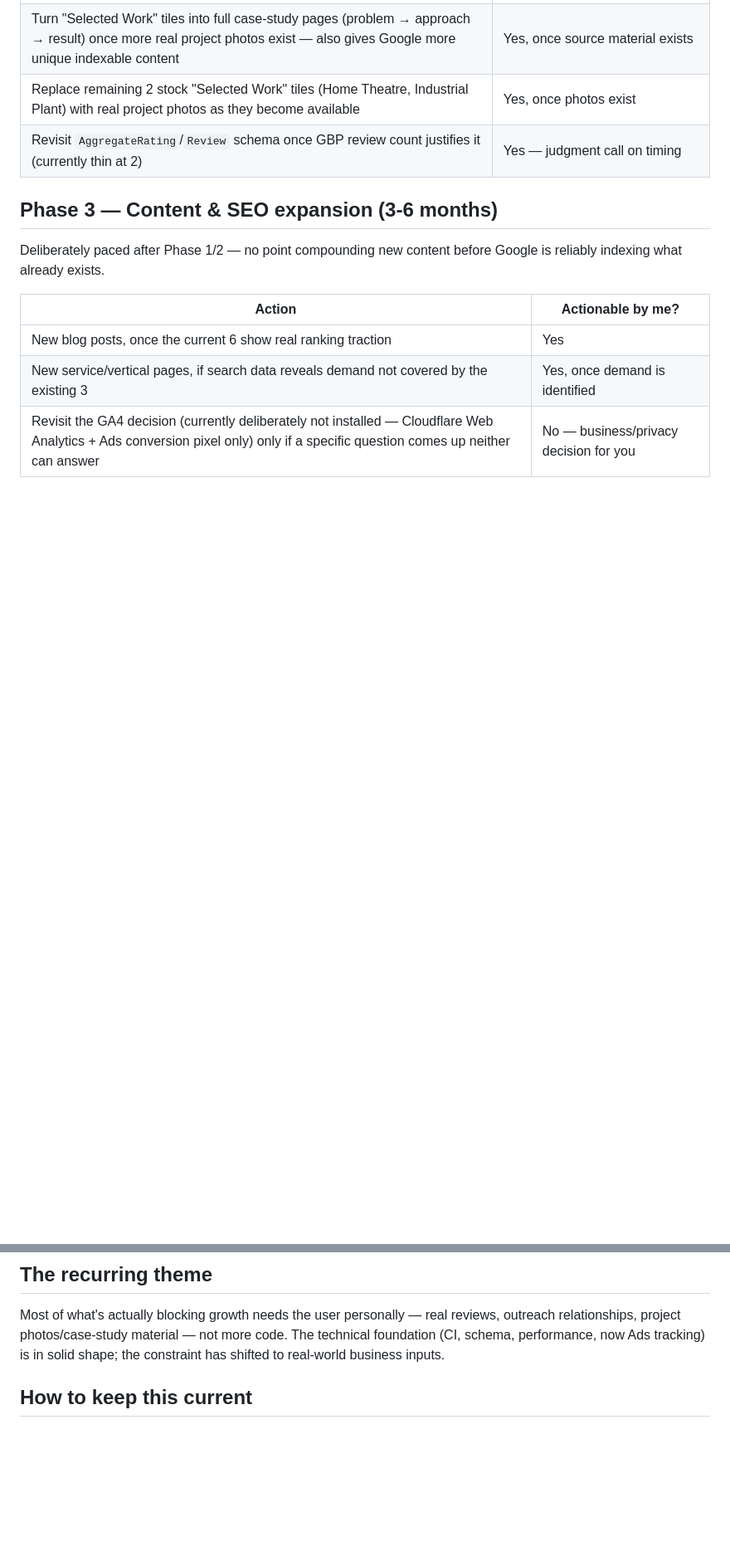
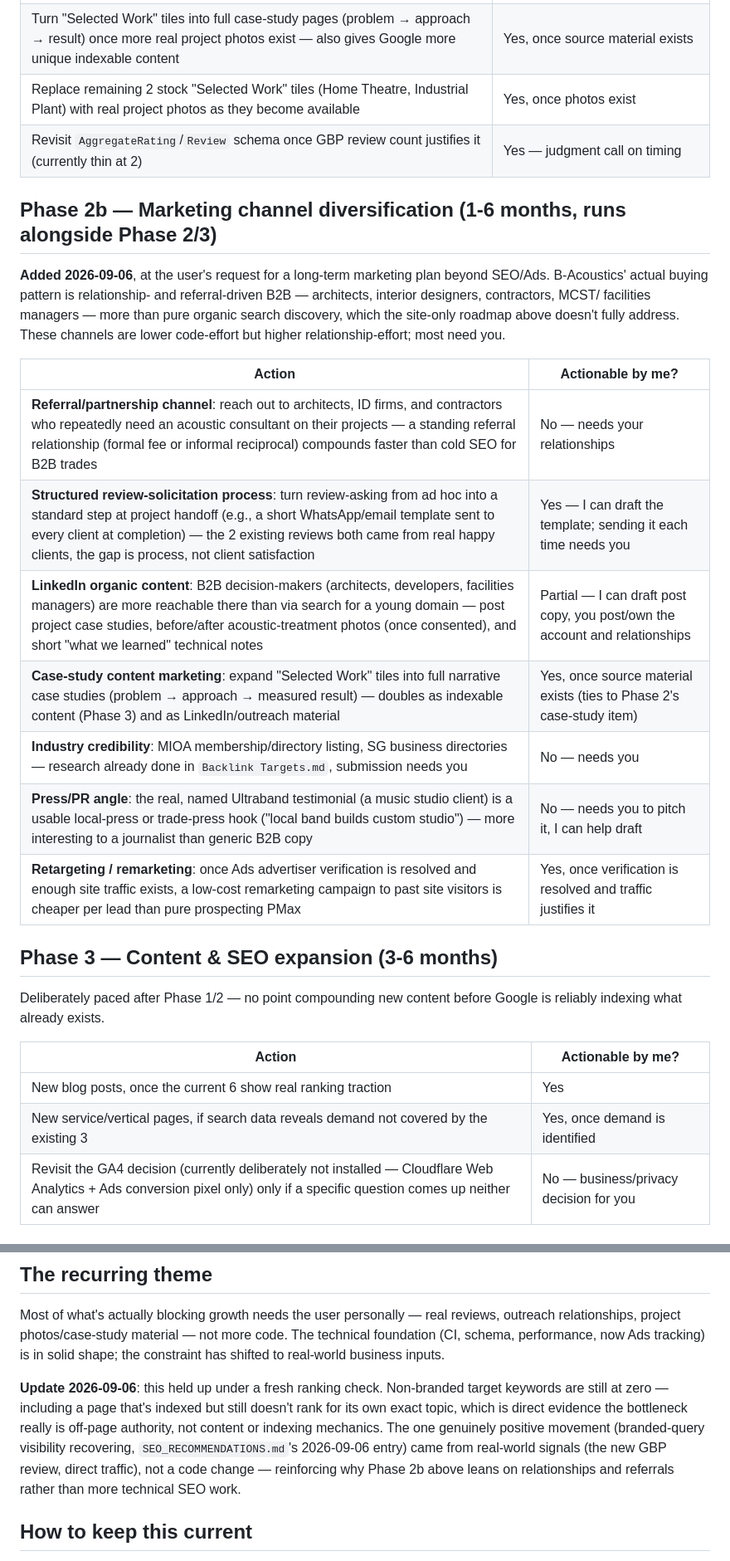
Before and after one commit to dylanlimjd-png/B-acoustics, a Markdown page: ROADMAP.md, 2 parts joined by grey strips. Shown at 83% size. Rendered like a GitHub page; blank space fills up the shorter version.

Commit message:
ROADMAP.md: close out Phase 1, add Phase 2b marketing channels
Phase 1 items are done or need the user directly (new Ads
verification blocker). Added Phase 2b: relationship/referral-driven
marketing channels (partnerships, review process, LinkedIn, PR, case
studies) to complement the SEO/Ads-only roadmap, since B-Acoustics'
buying pattern is B2B/referral-driven and the 09-06 ranking check
reconfirmed the bottleneck is off-page authority, not more site work.

Co-Authored-By: Claude Sonnet 5 <noreply@anthropic.com>
Claude-Session: https://claude.ai/code/session_01WaMvGUvz9f4jeMGQUYB4P9

```diff
--- a/ROADMAP.md
+++ b/ROADMAP.md
@@ -49,6 +50,25 @@ organic rankings, more than further code changes will.
 | Turn "Selected Work" tiles into full case-study pages (problem → approach → result) once more real project photos exist — also gives Google more unique indexable content | Yes, once source material exists |
 | Replace remaining 2 stock "Selected Work" tiles (Home Theatre, Industrial Plant) with real project photos as they become available | Yes, once photos exist |
 | Revisit `AggregateRating`/`Review` schema once GBP review count justifies it (currently thin at 2) | Yes — judgment call on timing |
+
+## Phase 2b — Marketing channel diversification (1-6 months, runs alongside Phase 2/3)
+
+**Added 2026-09-06**, at the user's request for a long-term marketing plan
+beyond SEO/Ads. B-Acoustics' actual buying pattern is relationship- and
+referral-driven B2B — architects, interior designers, contractors, MCST/
+facilities managers — more than pure organic search discovery, which the
+site-only roadmap above doesn't fully address. These channels are lower
+code-effort but higher relationship-effort; most need you.
+
+| Action | Actionable by me? |
+|---|---|
+| **Referral/partnership channel**: reach out to architects, ID firms, and contractors who repeatedly need an acoustic consultant on their projects — a standing referral relationship (formal fee or informal reciprocal) compounds faster than cold SEO for B2B trades | No — needs your relationships |
+| **Structured review-solicitation process**: turn review-asking from ad hoc into a standard step at project handoff (e.g., a short WhatsApp/email template sent to every client at completion) — the 2 existing reviews both came from real happy clients, the gap is process, not client satisfaction | Yes — I can draft the template; sending it each time needs you |
+| **LinkedIn organic content**: B2B decision-makers (architects, developers, facilities managers) are more reachable there than via search for a young domain — post project case studies, before/after acoustic-treatment photos (once consented), and short "what we learned" technical notes | Partial — I can draft post copy, you post/own the account and relationships |
+| **Case-study content marketing**: expand "Selected Work" tiles into full narrative case studies (problem → approach → measured result) — doubles as indexable content (Phase 3) and as LinkedIn/outreach material | Yes, once source material exists (ties to Phase 2's case-study item) |
+| **Industry credibility**: MIOA membership/directory listing, SG business directories — research already done in `Backlink Targets.md`, submission needs you | No — needs you |
+| **Press/PR angle**: the real, named Ultraband testimonial (a music studio client) is a usable local-press or trade-press hook ("local band builds custom studio") — more interesting to a journalist than generic B2B copy | No — needs you to pitch it, I can help draft |
+| **Retargeting / remarketing**: once Ads advertiser verification is resolved and enough site traffic exists, a low-cost remarketing campaign to past site visitors is cheaper per lead than pure prospecting PMax | Yes, once verification is resolved and traffic justifies it |
 
 ## Phase 3 — Content & SEO expansion (3-6 months)
 
@@ -88,6 +108,16 @@ more code. The technical foundation (CI, schema, performance, now Ads
 tracking) is in solid shape; the constraint has shifted to real-world
 business inputs.
 
+**Update 2026-09-06**: this held up under a fresh ranking check. Non-branded
+target keywords are still at zero — including a page that's indexed but
+still doesn't rank for its own exact topic, which is direct evidence the
+bottleneck really is off-page authority, not content or indexing mechanics.
+The one genuinely positive movement (branded-query visibility recovering,
+`SEO_RECOMMENDATIONS.md`'s 2026-09-06 entry) came from real-world signals
+(the new GBP review, direct traffic), not a code change — reinforcing why
+Phase 2b above leans on relationships and referrals rather than more
+technical SEO work.
+
 ## How to keep this current
 
 Update phase tables inline as items move status. When a phase is fully
```
Also changed, not shown: other parts of ROADMAP.md (+6 -5 lines).
